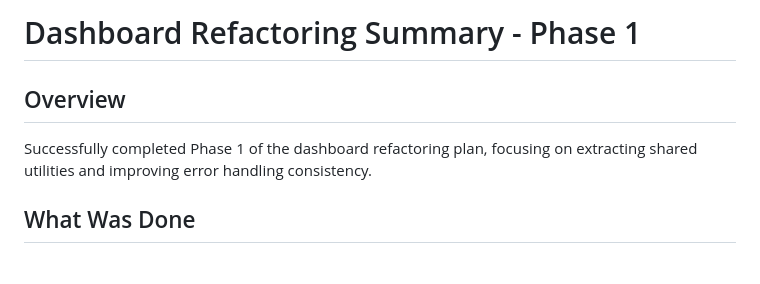
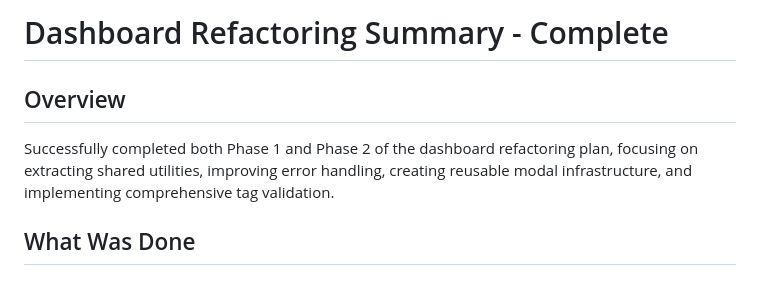
Before and after one commit to Hemrem19/emresarchive, a Markdown page: REFACTORING_SUMMARY.md, the part around the change printed below. Drawn GitHub-style.

```diff
--- a/REFACTORING_SUMMARY.md
+++ b/REFACTORING_SUMMARY.md
@@ -1,7 +1,7 @@
-# Dashboard Refactoring Summary - Phase 1
+# Dashboard Refactoring Summary - Complete
 
 ## Overview
-Successfully completed Phase 1 of the dashboard refactoring plan, focusing on extracting shared utilities and improving error handling consistency.
+Successfully completed both Phase 1 and Phase 2 of the dashboard refactoring plan, focusing on extracting shared utilities, improving error handling, creating reusable modal infrastructure, and implementing comprehensive tag validation.
 
 ## What Was Done
 
```
Also changed, not shown: other parts of REFACTORING_SUMMARY.md (+106 -23 lines), DASHBOARD_REFACTORING_PLAN.md (+58 -9 lines).
